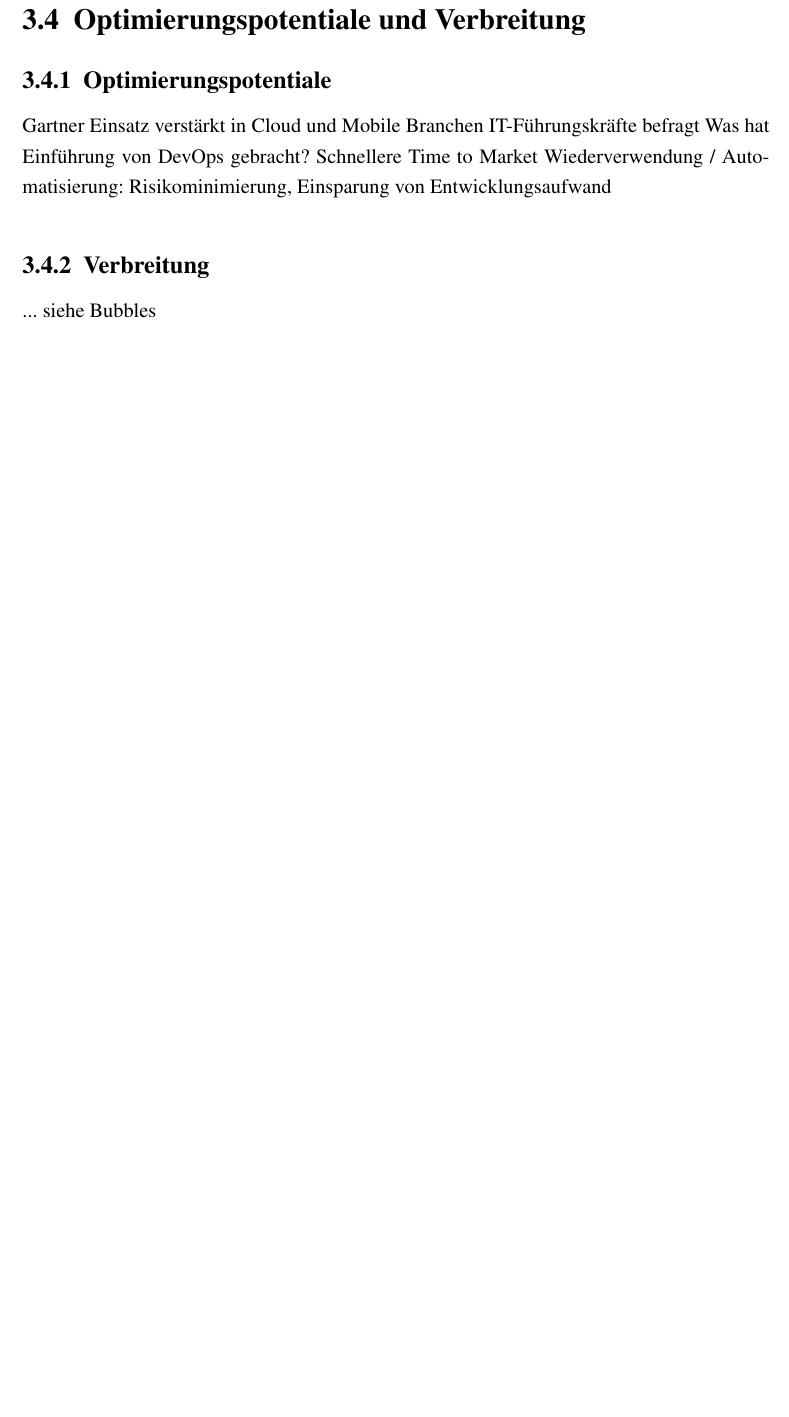
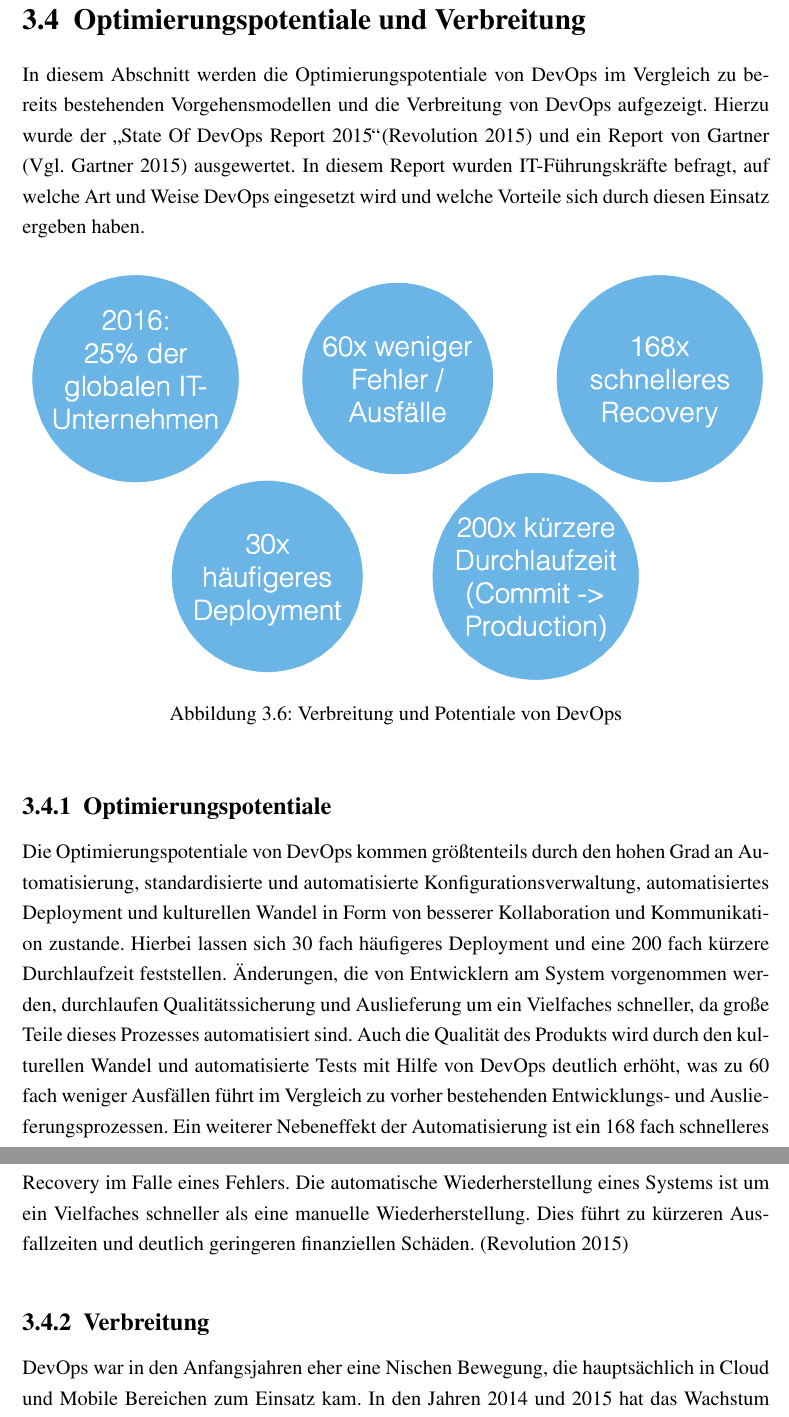
Before and after one commit to sikessle/msi-seminar, a LaTeX document (main.tex, which reads chapter/vertikale-entwicklung.tex): part of page 38 of 56 before the commit and two parts of pages 38 and 39 of 57 after it, the two joined at a grey line, cut so that both start at the same text, the shorter picture padded with empty space. Compiled offline with pdfLaTeX.

Commit message:
"Optimierungspotentiale und Verbreitung" added

```diff
--- a/chapter/vertikale-entwicklung.tex
+++ b/chapter/vertikale-entwicklung.tex
@@ -117,17 +117,20 @@ Zunächst werden geeignete Bereiche im entsprechenden Umfeld identifiziert, in d
 
 
 \section{Optimierungspotentiale und Verbreitung} % 1 Seiten
+In diesem Abschnitt werden die Optimierungspotentiale von DevOps im Vergleich zu bereits bestehenden Vorgehensmodellen und die Verbreitung von DevOps aufgezeigt. Hierzu wurde der \glqq State Of DevOps Report 2015\grqq \parencite[][]{DevOpsSODR:2015} und ein Report von Gartner \parencite[Vgl.][]{Gartner:2015} ausgewertet. In diesem Report wurden IT-Führungskräfte befragt, auf welche Art und Weise DevOps eingesetzt wird und welche Vorteile sich durch diesen Einsatz ergeben haben.
+
+\begin{figure}[ht]
+  \centering
+  \includegraphics[width=\textwidth]{img/devops_zahlen.png}
+  \caption{Verbreitung und Potentiale von DevOps}
+  \label{fig:scrummodell}
+\end{figure}
 
 \subsection{Optimierungspotentiale}
-Gartner
-Einsatz verstärkt in Cloud und Mobile Branchen
-IT-Führungskräfte befragt
-Was hat Einführung von DevOps gebracht?
-Schnellere Time to Market
-Wiederverwendung / Automatisierung: Risikominimierung, Einsparung von Entwicklungsaufwand
+Die Optimierungspotentiale von DevOps kommen größtenteils durch den hohen Grad an Automatisierung, standardisierte und automatisierte Konfigurationsverwaltung, automatisiertes Deployment und kulturellen Wandel in Form von besserer Kollaboration und Kommunikation zustande. Hierbei lassen sich 30 fach häufigeres Deployment und eine 200 fach kürzere Durchlaufzeit feststellen. Änderungen, die von Entwicklern am System vorgenommen werden, durchlaufen Qualitätssicherung und Auslieferung um ein Vielfaches schneller, da große Teile dieses Prozesses automatisiert sind. Auch die Qualität des Produkts wird durch den kulturellen Wandel und automatisierte Tests mit Hilfe von DevOps deutlich erhöht, was zu 60 fach weniger Ausfällen führt im Vergleich zu vorher bestehenden Entwicklungs- und Auslieferungsprozessen. Ein weiterer Nebeneffekt der Automatisierung ist ein 168 fach schnelleres Recovery im Falle eines Fehlers. Die automatische Wiederherstellung eines Systems ist um ein Vielfaches schneller als eine manuelle Wiederherstellung. Dies führt zu kürzeren Ausfallzeiten und deutlich geringeren finanziellen Schäden. \parencite[][]{DevOpsSODR:2015}
 
 \subsection{Verbreitung}
-... siehe Bubbles
+DevOps war in den Anfangsjahren eher eine Nischen Bewegung, die hauptsächlich in Cloud und Mobile Bereichen zum Einsatz kam. In den Jahren 2014 und 2015 hat das Wachstum der Verbreitung stark zugenommen \parencite[Vgl.][]{DevOpsSODR:2014}, \parencite[Vgl.][]{DevOpsSODR:2015}. Dem Gartner Report \parencite[Vgl.][]{Gartner:2015} zufolge wird das Wachstum von DevOps im Verlauf des Jahres 2016 weiter stark zunehmen und zu einer Verbreitung von 25 Prozent weltweit führen.
 
 
 \section{Aktuelle Entwicklung von DevOps} % 3 Seiten
```
Also changed, not shown: img/devops_zahlen.png (added).
